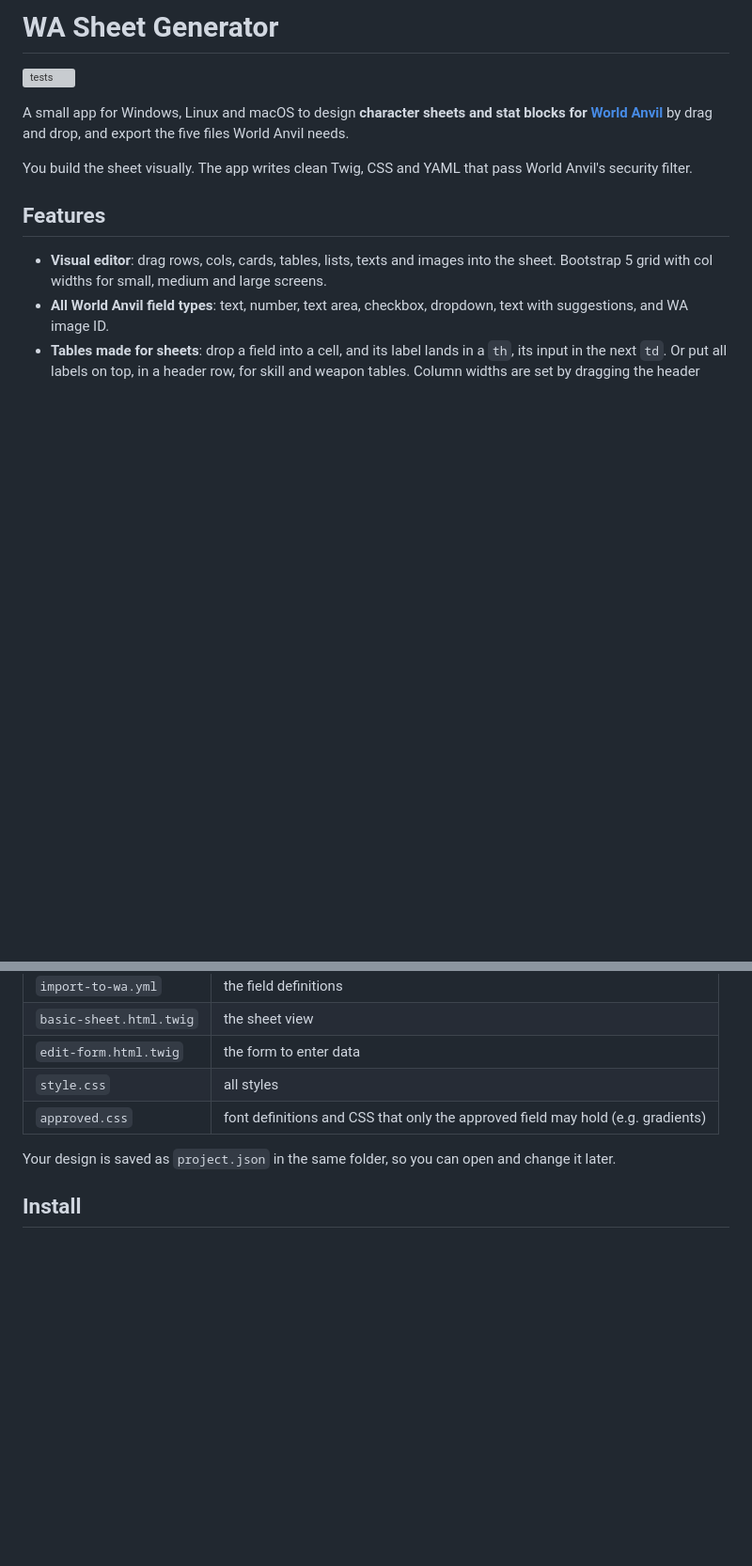
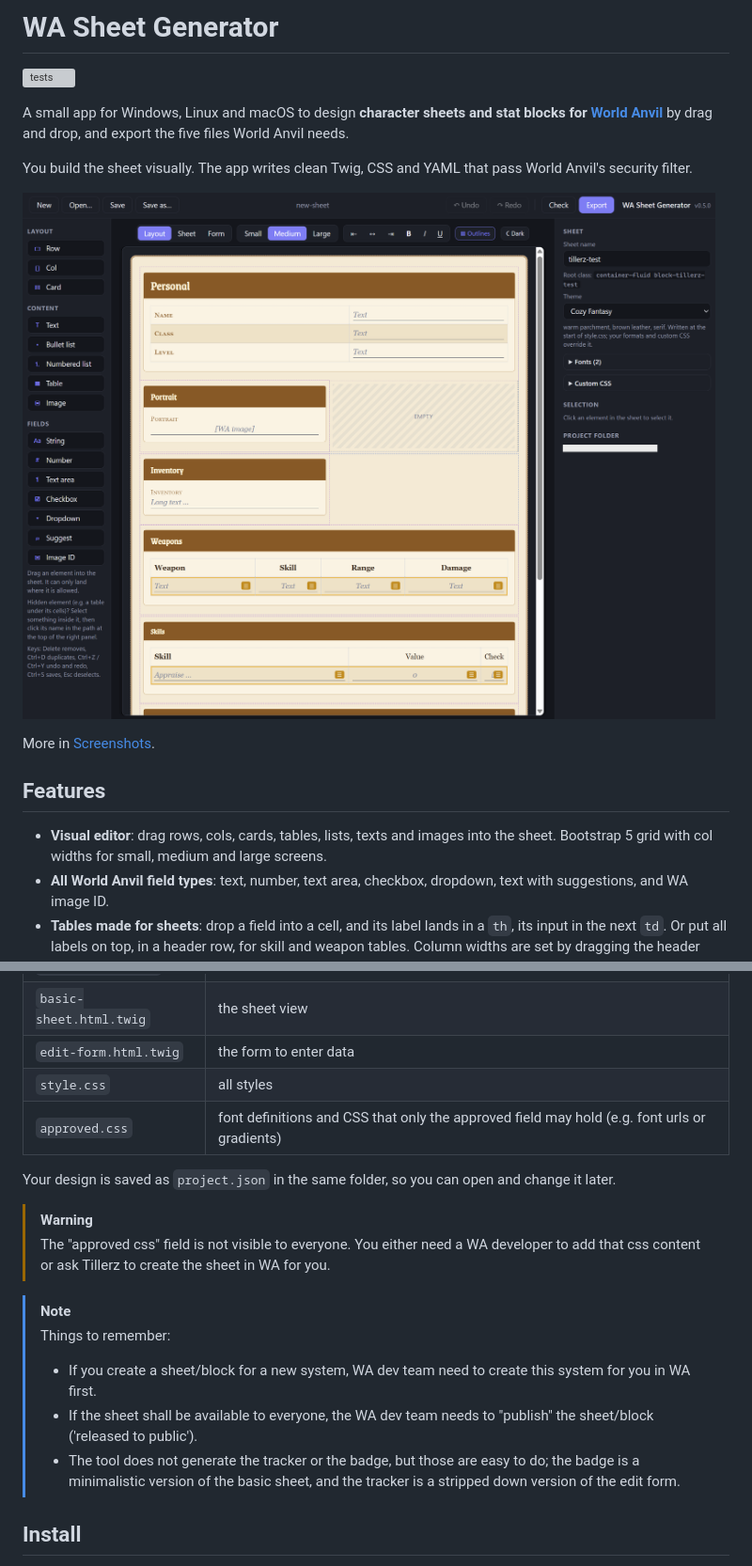
Before and after one commit to Tillerz/wa-sheet-gen, a Markdown page: README.md, 2 parts joined by grey strips. Shown at 94% size. GitHub-like rendering; pictures changed too: docs/layout.png (added); blank space fills up the shorter version; grey boxes are pictures that could not be loaded.

```diff
--- a/README.md
+++ b/README.md
@@ -6,7 +6,9 @@ A small app for Windows, Linux and macOS to design **character sheets and stat b
 
 You build the sheet visually. The app writes clean Twig, CSS and YAML that pass World Anvil's security filter.
 
-<!-- TODO: add a screenshot, e.g. docs/screenshot.png -->
+![Layout Mode](docs/layout.png)
+
+More in [Screenshots](#screenshots).
 
 ## Features
 
@@ -31,9 +33,18 @@ You build the sheet visually. The app writes clean Twig, CSS and YAML that pass
 | `basic-sheet.html.twig` | the sheet view |
 | `edit-form.html.twig` | the form to enter data |
 | `style.css` | all styles |
-| `approved.css` | font definitions and CSS that only the approved field may hold (e.g. gradients) |
+| `approved.css` | font definitions and CSS that only the approved field may hold (e.g. font urls or gradients) |
 
 Your design is saved as `project.json` in the same folder, so you can open and change it later.
+
+> [!WARNING]
+> The "approved css" field is not visible to everyone. You either need a WA developer to add that css content or ask Tillerz to create the sheet in WA for you.
+
+> [!NOTE]
+> Things to remember:
+> - If you create a sheet/block for a new system, WA dev team need to create this system for you in WA first.
+> - If the sheet shall be available to everyone, the WA dev team needs to "publish" the sheet/block ('released to public').
+> - The tool does not generate the tracker or the badge, but those are easy to do; the badge is a minimalistic version of the basic sheet, and the tracker is a stripped down version of the edit form.
 
 ## Install
 
```
Also changed, not shown: other parts of README.md (+11 -0 lines), docs/sidebar.png (added), docs/themes.png (added).
